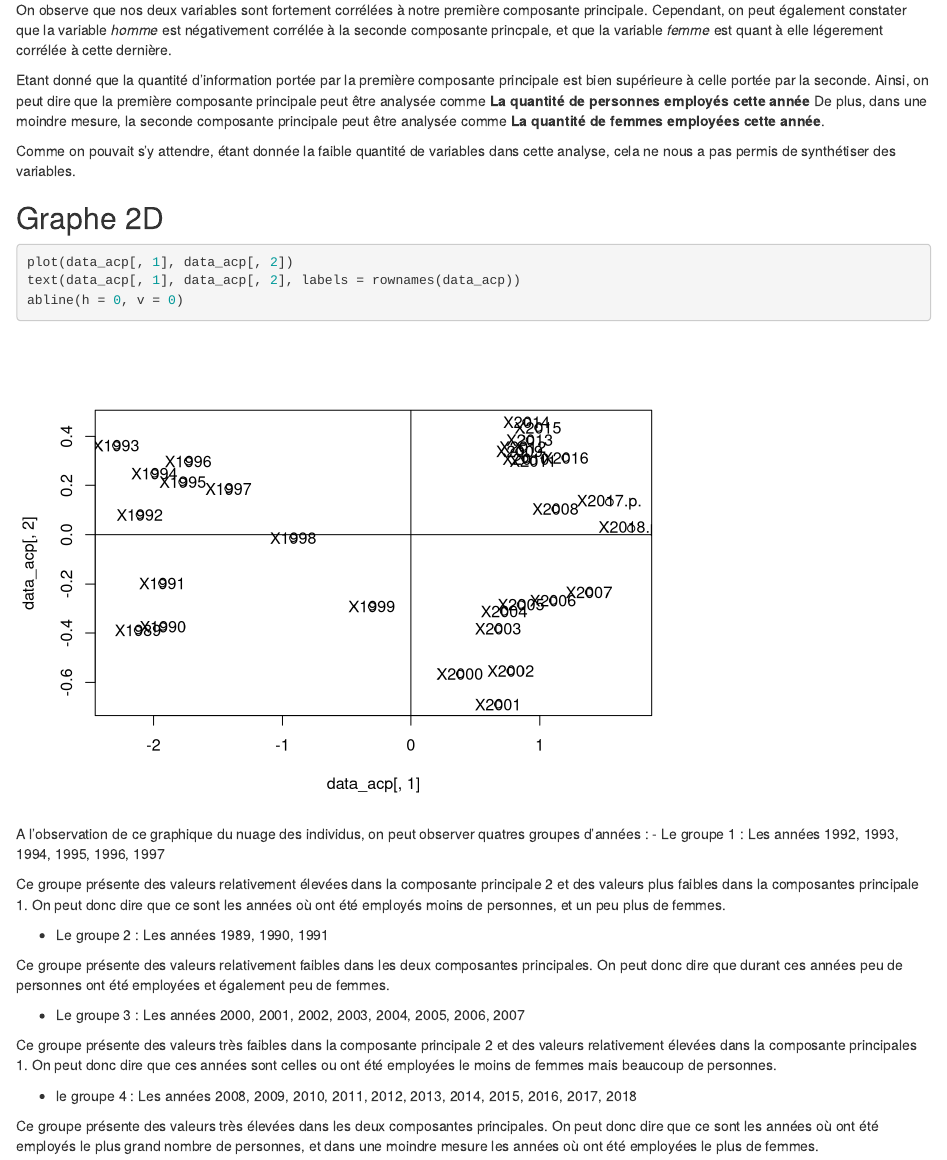
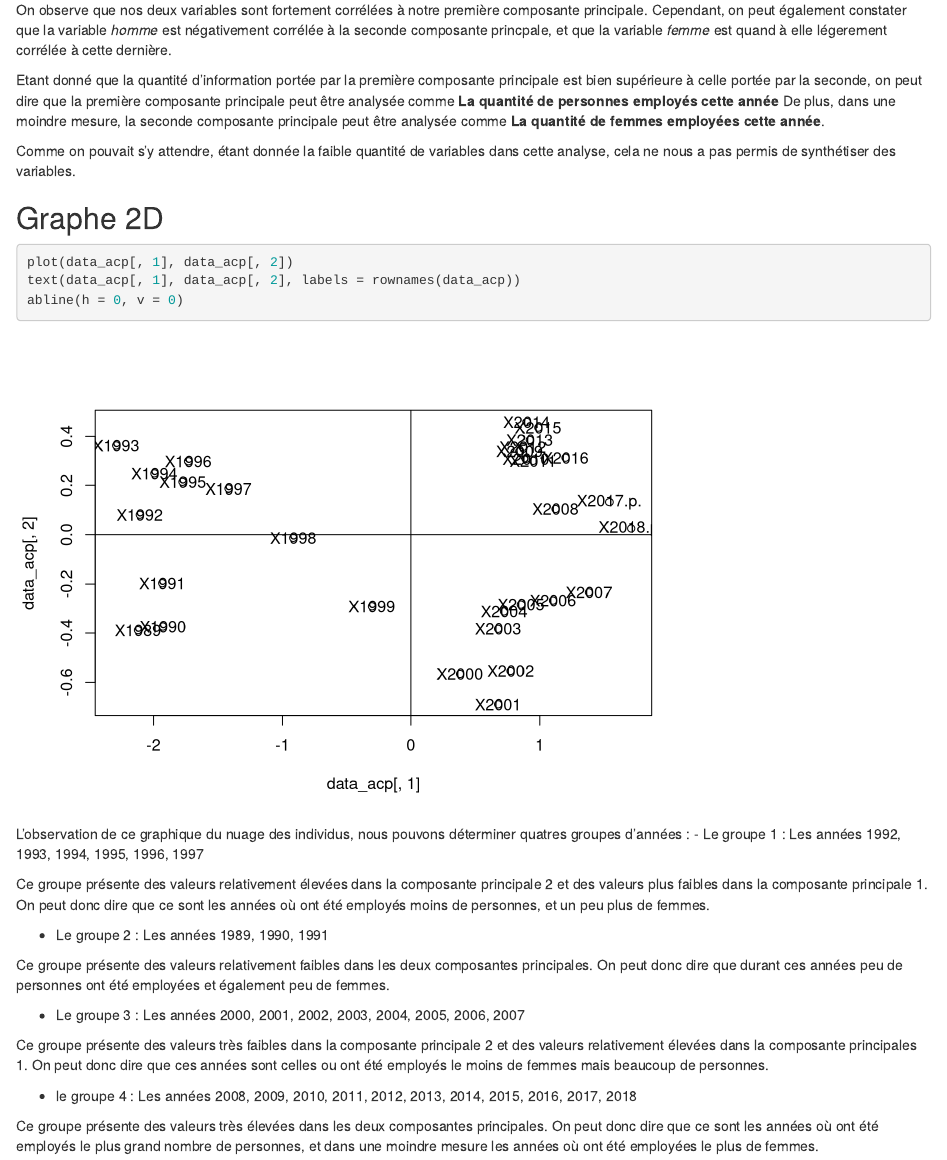
Before and after one commit to Ombrelin/projet-analyse-donnee, an R Markdown document (3 - Rapport - Femme Homme.rmd): the page in a window 1100 px wide, from 4310 px down. Rendered offline with R 4.5, knitr and Pandoc, with nearby package versions; drawn as R Markdown's standard HTML page in place of the format the file asks for.

Commit message:
dont know what to say

````diff
--- a/3 - Rapport - Femme Homme.rmd
+++ b/3 - Rapport - Femme Homme.rmd
@@ -100,10 +100,9 @@ abline(h = 0, v = 0)
 text(cor1, cor2, labels = colnames(x_matrix))
 ```
 On observe que nos deux variables sont fortement corrélées à notre première composante principale.
-Cependant, on peut également constater que la variable *homme* est négativement corrélée à la seconde composante princpale, et que la variable *femme* est quant à elle légerement corrélée à cette dernière.
+Cependant, on peut également constater que la variable *homme* est négativement corrélée à la seconde composante princpale, et que la variable *femme* est quand à elle légerement corrélée à cette dernière.
 
-Etant donné que la quantité d'information portée par la première composante principale est bien supérieure à celle portée par la seconde.
-Ainsi, on peut dire que la première composante principale peut être analysée comme **La quantité de personnes employés cette année**
+Etant donné que la quantité d'information portée par la première composante principale est bien supérieure à celle portée par la seconde, on peut dire que la première composante principale peut être analysée comme **La quantité de personnes employés cette année**
 De plus, dans une moindre mesure, la seconde composante principale peut être analysée comme **La quantité de femmes employées cette année**.
 
 Comme on pouvait s'y attendre, étant donnée la faible quantité de variables dans cette analyse, cela ne nous a pas permis de synthétiser des variables.
@@ -114,10 +113,10 @@ plot(data_acp[, 1], data_acp[, 2])
 text(data_acp[, 1], data_acp[, 2], labels = rownames(data_acp))
 abline(h = 0, v = 0)
 ```
-A l'observation de ce graphique du nuage des individus, on peut observer quatres groupes d'années :
+L'observation de ce graphique du nuage des individus, nous pouvons déterminer quatres groupes d'années :
 - Le groupe 1 : Les années 1992, 1993, 1994, 1995, 1996, 1997
 
-Ce groupe présente des valeurs relativement élevées dans la composante principale 2 et des valeurs plus faibles dans la composantes principale 1.
+Ce groupe présente des valeurs relativement élevées dans la composante principale 2 et des valeurs plus faibles dans la composante principale 1.
 On peut donc dire que ce sont les années où ont été employés moins de personnes, et un peu plus de femmes.
 
 - Le groupe 2 : Les années 1989, 1990, 1991
@@ -128,7 +127,7 @@ On peut donc dire que durant ces années peu de personnes ont été employées e
 - Le groupe 3 : Les années 2000, 2001, 2002, 2003, 2004, 2005, 2006, 2007
 
 Ce groupe présente des valeurs très faibles dans la composante principale 2 et des valeurs relativement élevées dans la composante principales 1.
-On peut donc dire que ces années sont celles ou ont été employées le moins de femmes mais beaucoup de personnes.
+On peut donc dire que ces années sont celles ou ont été employés le moins de femmes mais beaucoup de personnes.
 
 - le groupe 4 : Les années 2008, 2009, 2010, 2011, 2012, 2013, 2014, 2015, 2016, 2017, 2018
 
````
